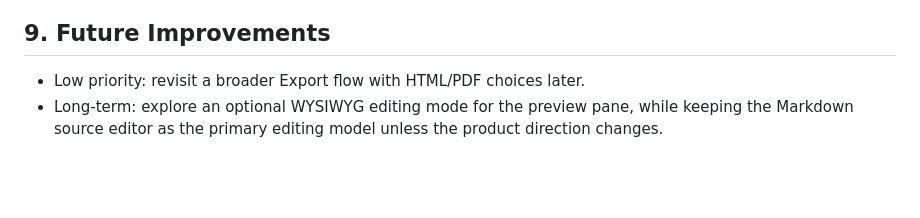
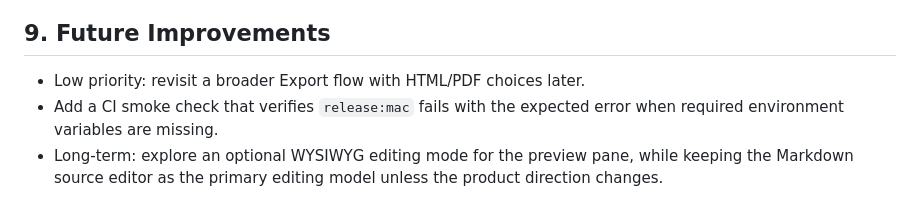
Before and after one commit to timidguru/deskmd, a Markdown page: docs/PRD.md, the part around the change. Rendered like a GitHub page; blank space fills up the shorter version.

Commit message:
Add release smoke-check backlog item

```diff
--- a/docs/PRD.md
+++ b/docs/PRD.md
@@ -114,4 +114,5 @@ The product packages a web-based editor UI inside a local macOS app bundle and r
 ## 9. Future Improvements
 
 - Low priority: revisit a broader Export flow with HTML/PDF choices later.
+- Add a CI smoke check that verifies `release:mac` fails with the expected error when required environment variables are missing.
 - Long-term: explore an optional WYSIWYG editing mode for the preview pane, while keeping the Markdown source editor as the primary editing model unless the product direction changes.
```
Also changed, not shown: docs/PRD.ko.md (+1 -0 lines).
